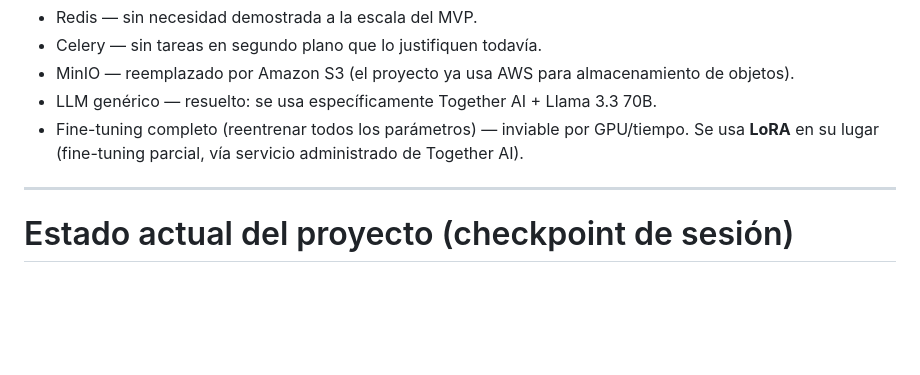
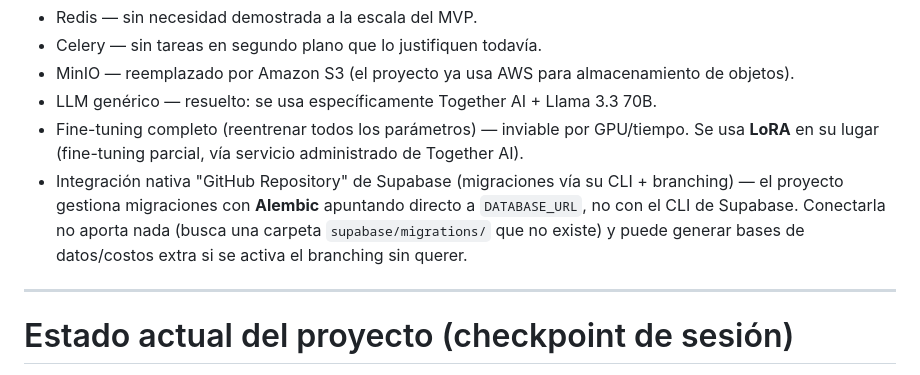
Before and after one commit to expotecWISPR/WISPR, a Markdown page: CLAUDE.md, the part around the change. Drawn GitHub-style; blank space fills up the shorter version.

Commit message:
docs: descartar integración GitHub nativa de Supabase
Usamos Alembic para migraciones, no el CLI/branching de Supabase. Se
documenta como descartada para que el equipo no la configure por error.

Co-Authored-By: Claude Sonnet 5 <noreply@anthropic.com>

```diff
--- a/CLAUDE.md
+++ b/CLAUDE.md
@@ -231,6 +231,10 @@ Se evaluaron y se decidió no usarlas. No reintroducir sin una justificación t
 * LLM genérico — resuelto: se usa específicamente Together AI + Llama 3.3 70B.
 * Fine-tuning completo (reentrenar todos los parámetros) — inviable por GPU/tiempo. Se usa
   **LoRA** en su lugar (fine-tuning parcial, vía servicio administrado de Together AI).
+* Integración nativa "GitHub Repository" de Supabase (migraciones vía su CLI + branching) — el
+  proyecto gestiona migraciones con **Alembic** apuntando directo a `DATABASE_URL`, no con el
+  CLI de Supabase. Conectarla no aporta nada (busca una carpeta `supabase/migrations/` que no
+  existe) y puede generar bases de datos/costos extra si se activa el branching sin querer.
 
 ---
 
```
